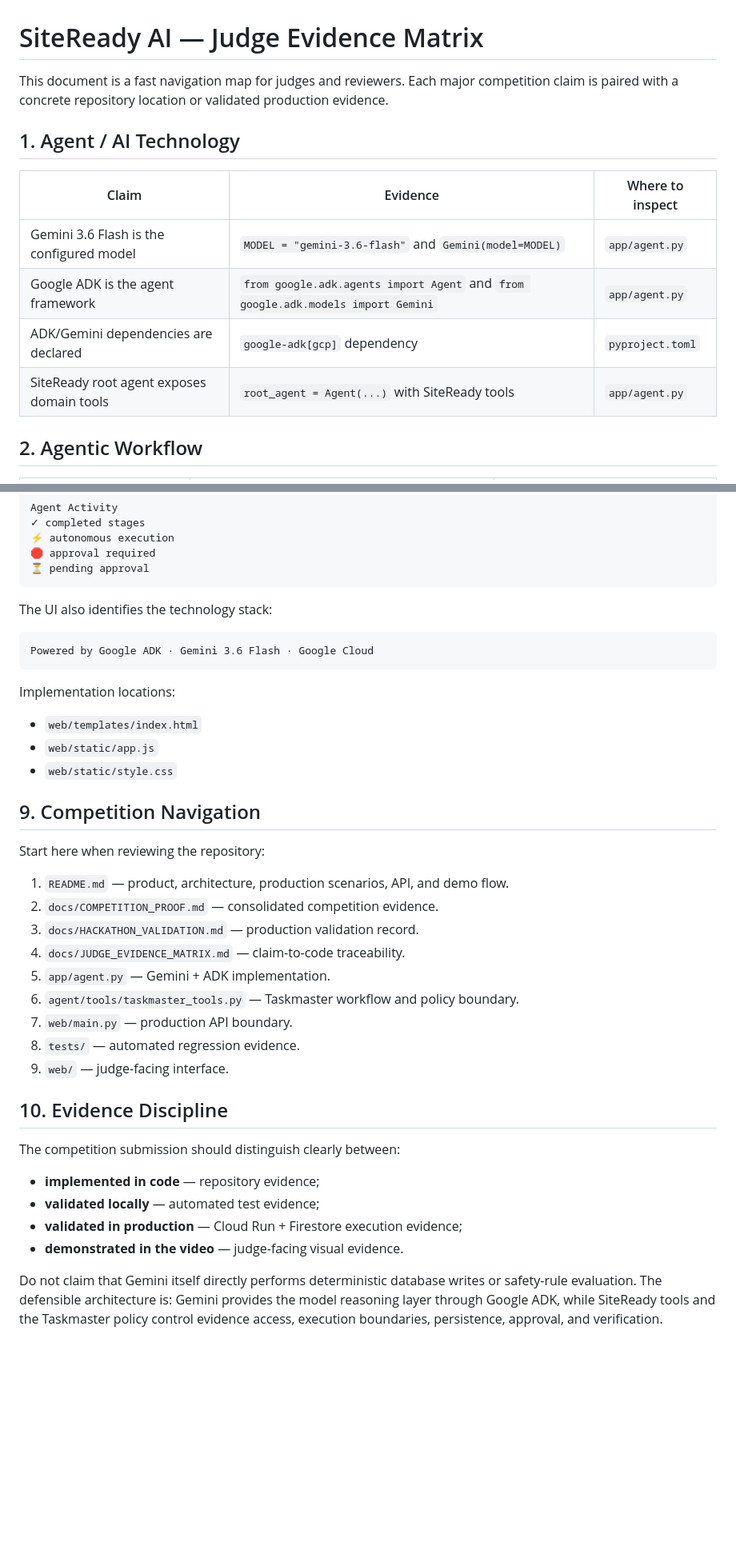
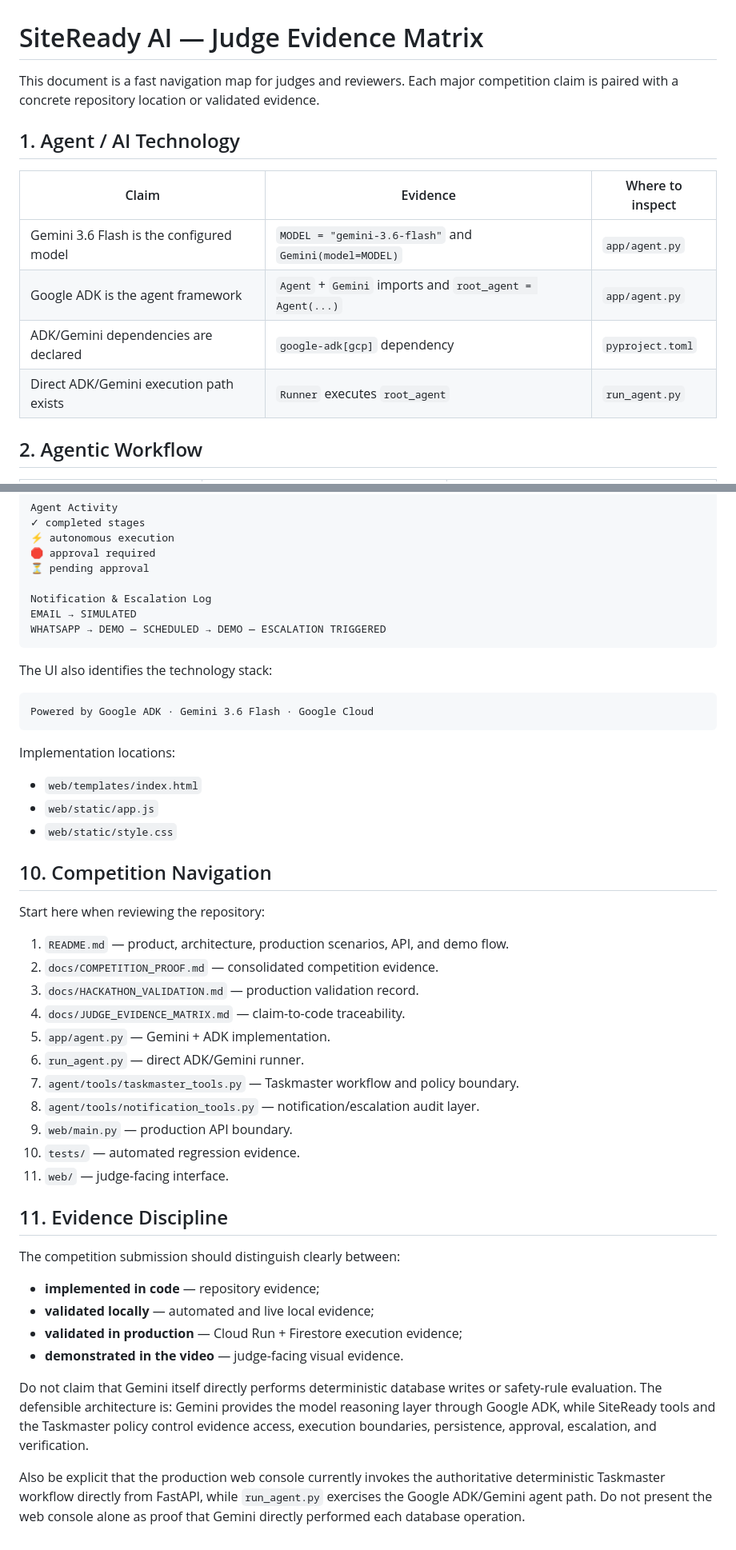
Before and after one commit to GregoryRicardo/sitready-ai, a Markdown page: docs/JUDGE_EVIDENCE_MATRIX.md, 2 parts joined by grey strips. Shown at 80% size. Rendered like a GitHub page; blank space fills up the shorter version.

````diff
--- a/docs/JUDGE_EVIDENCE_MATRIX.md
+++ b/docs/JUDGE_EVIDENCE_MATRIX.md
@@ -1,15 +1,15 @@
 # SiteReady AI — Judge Evidence Matrix
 
-This document is a fast navigation map for judges and reviewers. Each major competition claim is paired with a concrete repository location or validated production evidence.
+This document is a fast navigation map for judges and reviewers. Each major competition claim is paired with a concrete repository location or validated evidence.
 
 ## 1. Agent / AI Technology
 
 | Claim | Evidence | Where to inspect |
 |---|---|---|
 | Gemini 3.6 Flash is the configured model | `MODEL = "gemini-3.6-flash"` and `Gemini(model=MODEL)` | `app/agent.py` |
-| Google ADK is the agent framework | `from google.adk.agents import Agent` and `from google.adk.models import Gemini` | `app/agent.py` |
+| Google ADK is the agent framework | `Agent` + `Gemini` imports and `root_agent = Agent(...)` | `app/agent.py` |
 | ADK/Gemini dependencies are declared | `google-adk[gcp]` dependency | `pyproject.toml` |
-| SiteReady root agent exposes domain tools | `root_agent = Agent(...)` with SiteReady tools | `app/agent.py` |
+| Direct ADK/Gemini execution path exists | `Runner` executes `root_agent` | `run_agent.py` |
 
 ## 2. Agentic Workflow
 
@@ -151,6 +175,10 @@ Agent Activity
 ⚡ autonomous execution
 🛑 approval required
 ⏳ pending approval
+
+Notification & Escalation Log
+EMAIL → SIMULATED
+WHATSAPP → DEMO — SCHEDULED → DEMO — ESCALATION TRIGGERED
 ```
 
 The UI also identifies the technology stack:
@@ -165,7 +193,7 @@ Implementation locations:
 - `web/static/app.js`
 - `web/static/style.css`
 
-## 9. Competition Navigation
+## 10. Competition Navigation
 
 Start here when reviewing the repository:
 
@@ -174,18 +202,22 @@ Start here when reviewing the repository:
 3. `docs/HACKATHON_VALIDATION.md` — production validation record.
 4. `docs/JUDGE_EVIDENCE_MATRIX.md` — claim-to-code traceability.
 5. `app/agent.py` — Gemini + ADK implementation.
-6. `agent/tools/taskmaster_tools.py` — Taskmaster workflow and policy boundary.
-7. `web/main.py` — production API boundary.
-8. `tests/` — automated regression evidence.
-9. `web/` — judge-facing interface.
+6. `run_agent.py` — direct ADK/Gemini runner.
+7. `agent/tools/taskmaster_tools.py` — Taskmaster workflow and policy boundary.
+8. `agent/tools/notification_tools.py` — notification/escalation audit layer.
+9. `web/main.py` — production API boundary.
+10. `tests/` — automated regression evidence.
+11. `web/` — judge-facing interface.
 
-## 10. Evidence Discipline
+## 11. Evidence Discipline
 
 The competition submission should distinguish clearly between:
 
 - **implemented in code** — repository evidence;
-- **validated locally** — automated test evidence;
+- **validated locally** — automated and live local evidence;
 - **validated in production** — Cloud Run + Firestore execution evidence;
 - **demonstrated in the video** — judge-facing visual evidence.
 
-Do not claim that Gemini itself directly performs deterministic database writes or safety-rule evaluation. The defensible architecture is: Gemini provides the model reasoning layer through Google ADK, while SiteReady tools and the Taskmaster policy control evidence access, execution boundaries, persistence, approval, and verification.
+Do not claim that Gemini itself directly performs deterministic database writes or safety-rule evaluation. The defensible architecture is: Gemini provides the model reasoning layer through Google ADK, while SiteReady tools and the Taskmaster policy control evidence access, execution boundaries, persistence, approval, escalation, and verification.
+
+Also be explicit that the production web console currently invokes the authoritative deterministic Taskmaster workflow directly from FastAPI, while `run_agent.py` exercises the Google ADK/Gemini agent path. Do not present the web console alone as proof that Gemini directly performed each database operation.
````
Also changed, not shown: other parts of docs/JUDGE_EVIDENCE_MATRIX.md (+42 -18 lines).
